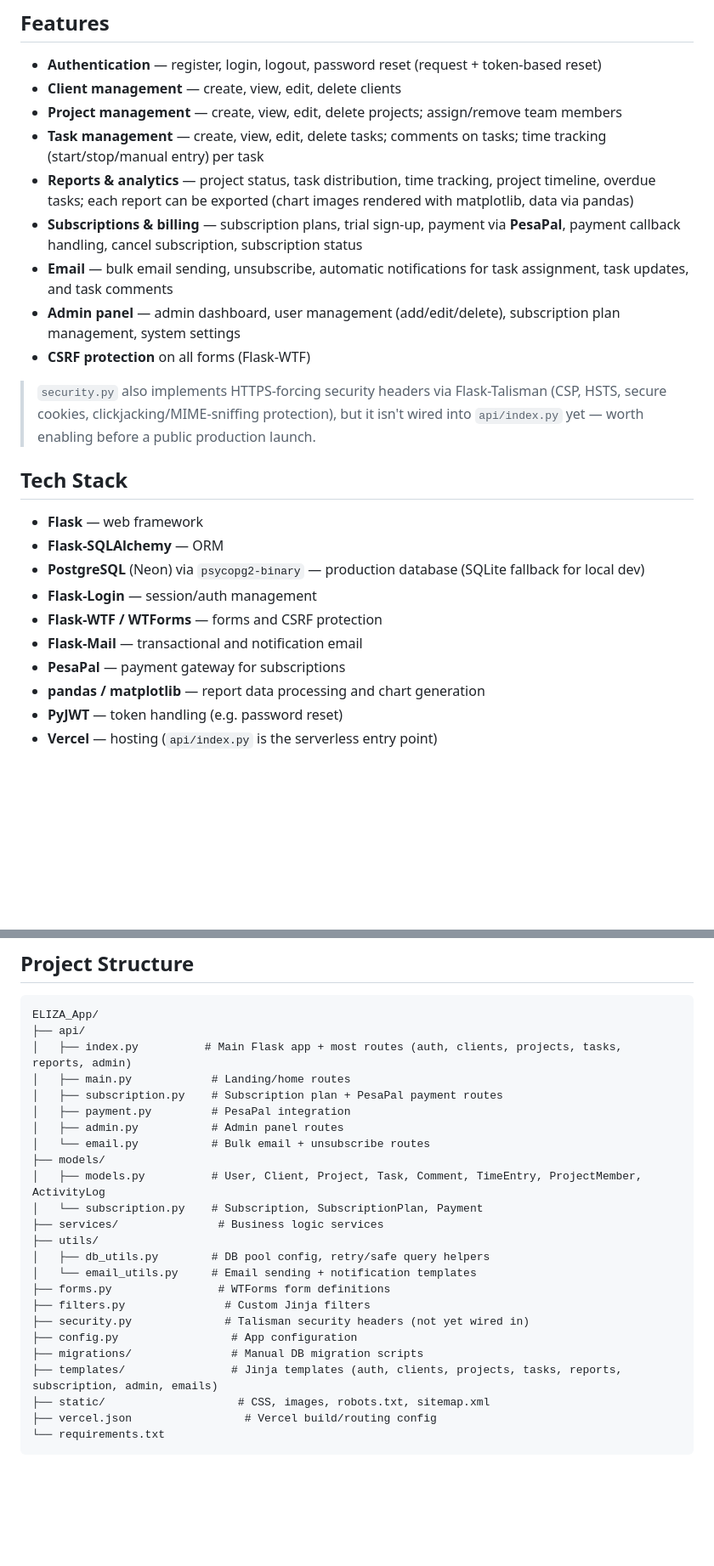
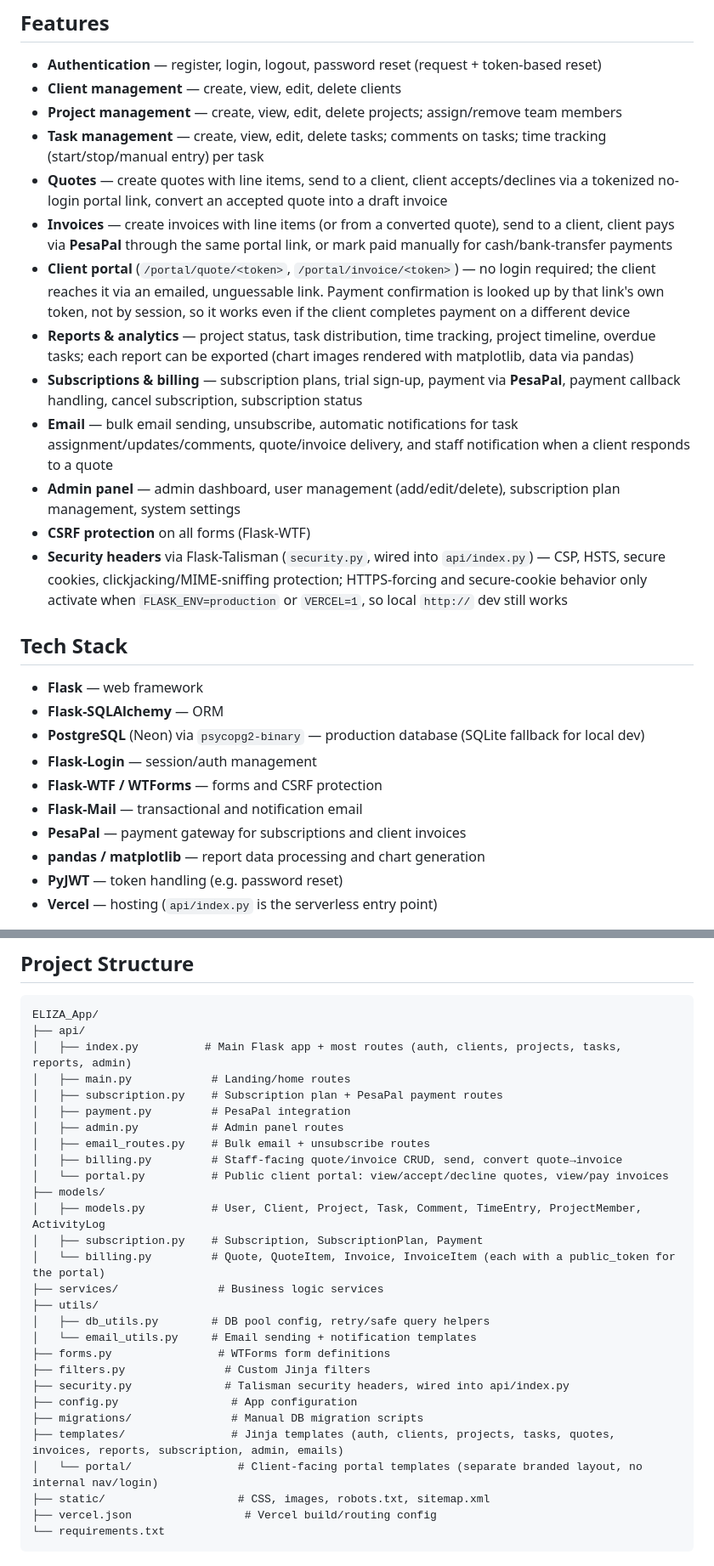
Before and after one commit to samsoftware76/ELIZA-Simple, a Markdown page: README.md, 2 parts joined by grey strips. Shown at 85% size. GitHub-like rendering; blank space fills up the shorter version.

Commit message:
docs: update README for the quote/invoice client portal feature
Co-Authored-By: Claude Sonnet 5 <noreply@anthropic.com>
Claude-Session: https://claude.ai/code/session_019R6eaABPf2QKYhko84nt86

```diff
--- a/README.md
+++ b/README.md
@@ -9,13 +9,15 @@ Deployed on Vercel with a Neon (PostgreSQL) database.
 - **Client management** — create, view, edit, delete clients
 - **Project management** — create, view, edit, delete projects; assign/remove team members
 - **Task management** — create, view, edit, delete tasks; comments on tasks; time tracking (start/stop/manual entry) per task
+- **Quotes** — create quotes with line items, send to a client, client accepts/declines via a tokenized no-login portal link, convert an accepted quote into a draft invoice
+- **Invoices** — create invoices with line items (or from a converted quote), send to a client, client pays via **PesaPal** through the same portal link, or mark paid manually for cash/bank-transfer payments
+- **Client portal** (`/portal/quote/<token>`, `/portal/invoice/<token>`) — no login required; the client reaches it via an emailed, unguessable link. Payment confirmation is looked up by that link's own token, not by session, so it works even if the client completes payment on a different device
 - **Reports & analytics** — project status, task distribution, time tracking, project timeline, overdue tasks; each report can be exported (chart images rendered with matplotlib, data via pandas)
 - **Subscriptions & billing** — subscription plans, trial sign-up, payment via **PesaPal**, payment callback handling, cancel subscription, subscription status
-- **Email** — bulk email sending, unsubscribe, automatic notifications for task assignment, task updates, and task comments
+- **Email** — bulk email sending, unsubscribe, automatic notifications for task assignment/updates/comments, quote/invoice delivery, and staff notification when a client responds to a quote
 - **Admin panel** — admin dashboard, user management (add/edit/delete), subscription plan management, system settings
 - **CSRF protection** on all forms (Flask-WTF)
-
-> `security.py` also implements HTTPS-forcing security headers via Flask-Talisman (CSP, HSTS, secure cookies, clickjacking/MIME-sniffing protection), but it isn't wired into `api/index.py` yet — worth enabling before a public production launch.
+- **Security headers** via Flask-Talisman (`security.py`, wired into `api/index.py`) — CSP, HSTS, secure cookies, clickjacking/MIME-sniffing protection; HTTPS-forcing and secure-cookie behavior only activate when `FLASK_ENV=production` or `VERCEL=1`, so local `http://` dev still works
 
 ## Tech Stack
 
@@ -25,7 +27,7 @@ Deployed on Vercel with a Neon (PostgreSQL) database.
 - **Flask-Login** — session/auth management
 - **Flask-WTF / WTForms** — forms and CSRF protection
 - **Flask-Mail** — transactional and notification email
-- **PesaPal** — payment gateway for subscriptions
+- **PesaPal** — payment gateway for subscriptions and client invoices
 - **pandas / matplotlib** — report data processing and chart generation
 - **PyJWT** — token handling (e.g. password reset)
 - **Vercel** — hosting (`api/index.py` is the serverless entry point)
@@ -40,20 +42,24 @@ ELIZA_App/
 │   ├── subscription.py    # Subscription plan + PesaPal payment routes
 │   ├── payment.py         # PesaPal integration
 │   ├── admin.py           # Admin panel routes
-│   └── email.py           # Bulk email + unsubscribe routes
+│   ├── email_routes.py    # Bulk email + unsubscribe routes
+│   ├── billing.py         # Staff-facing quote/invoice CRUD, send, convert quote→invoice
+│   └── portal.py          # Public client portal: view/accept/decline quotes, view/pay invoices
 ├── models/
 │   ├── models.py          # User, Client, Project, Task, Comment, TimeEntry, ProjectMember, ActivityLog
-│   └── subscription.py    # Subscription, SubscriptionPlan, Payment
+│   ├── subscription.py    # Subscription, SubscriptionPlan, Payment
+│   └── billing.py         # Quote, QuoteItem, Invoice, InvoiceItem (each with a public_token for the portal)
 ├── services/               # Business logic services
 ├── utils/
 │   ├── db_utils.py        # DB pool config, retry/safe query helpers
 │   └── email_utils.py     # Email sending + notification templates
 ├── forms.py                # WTForms form definitions
 ├── filters.py               # Custom Jinja filters
-├── security.py              # Talisman security headers (not yet wired in)
+├── security.py              # Talisman security headers, wired into api/index.py
 ├── config.py                 # App configuration
 ├── migrations/               # Manual DB migration scripts
-├── templates/                # Jinja templates (auth, clients, projects, tasks, reports, subscription, admin, emails)
+├── templates/                # Jinja templates (auth, clients, projects, tasks, quotes, invoices, reports, subscription, admin, emails)
+│   └── portal/                # Client-facing portal templates (separate branded layout, no internal nav/login)
 ├── static/                    # CSS, images, robots.txt, sitemap.xml
 ├── vercel.json                 # Vercel build/routing config
 └── requirements.txt
```
Also changed, not shown: other parts of README.md (+2 -1 lines).
